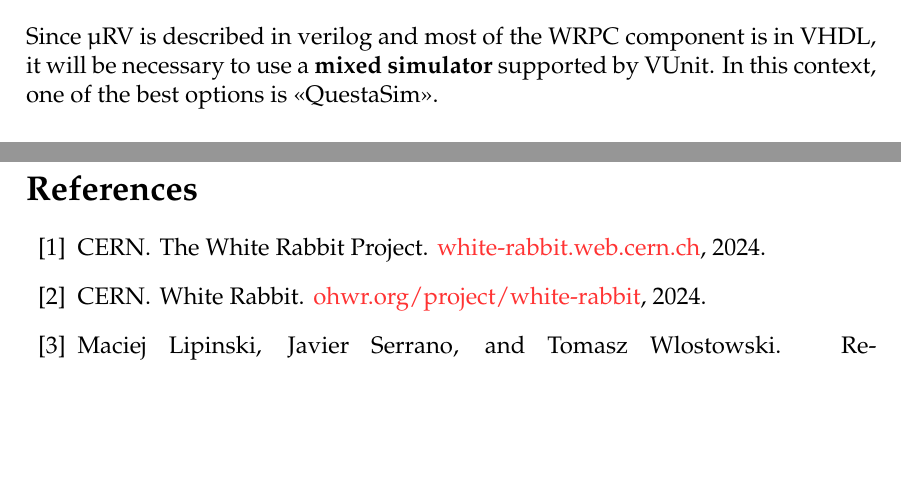
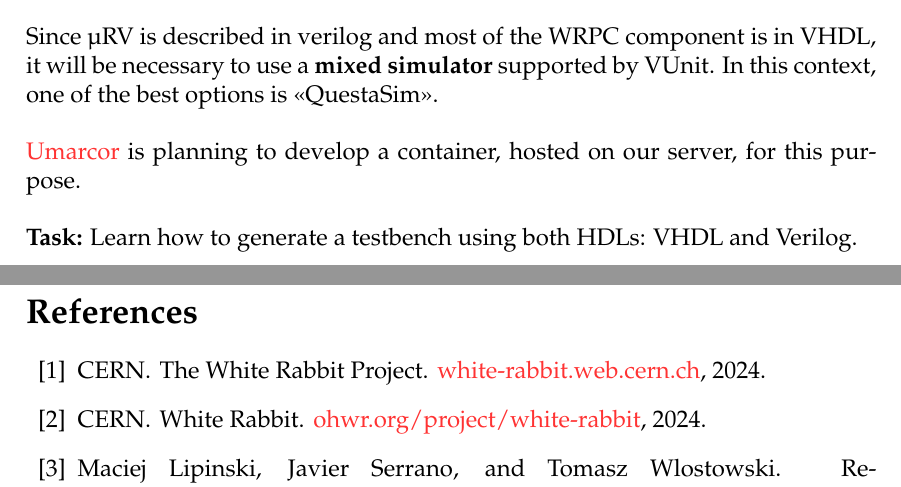
Before and after one commit to Unike267/Thesis, a LaTeX document (initial_research/main.tex, which reads initial_research/sections/intro.tex): two parts of pages 12 and 13 of 13, joined at a grey line, cut so that both start at the same text, the shorter picture padded with empty space. Compiled offline with pdfLaTeX.

Commit message:
Add mention of container developed by umarcor

```diff
--- a/initial_research/sections/intro.tex
+++ b/initial_research/sections/intro.tex
@@ -284,3 +284,11 @@ Division and multiply high instructions are optional and can be emulated to lowe
 
 \noindent Since \textmu RV is described in verilog and most of the WRPC component is in VHDL, it will be necessary to use a \textbf{mixed simulator} supported by VUnit.
 In this context, one of the best options is \say{QuestaSim}.
+
+\vspace{5mm}
+
+\noindent \href{https://github.com/umarcor}{Umarcor} is planning to develop a container, hosted on our server, for this purpose.
+
+\vspace{5mm}
+
+\noindent \textbf{Task:} Learn how to generate a testbench using both HDLs: VHDL and Verilog.
```
